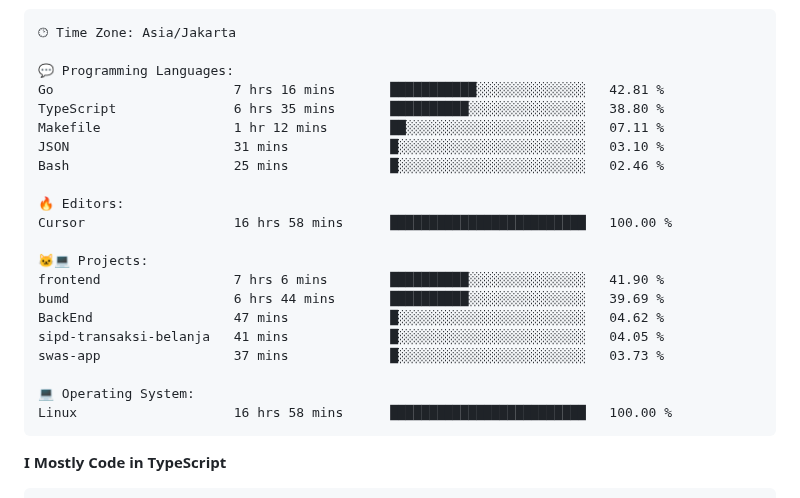
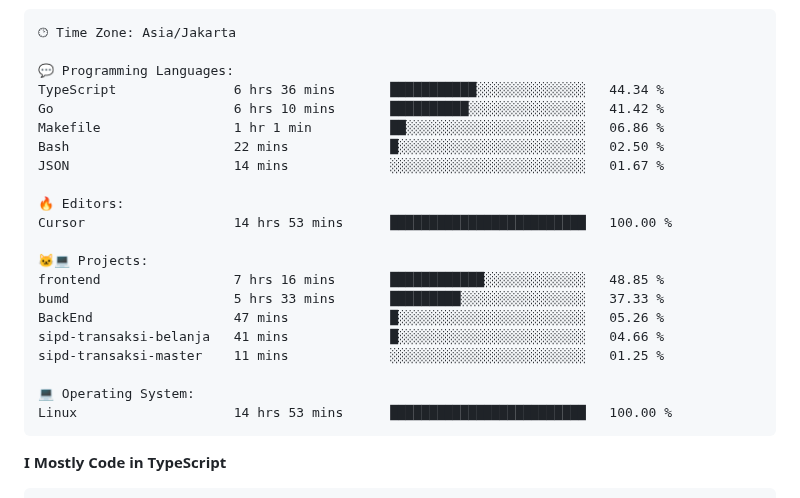
Before and after one commit to Tiramitzu/tiramitzu, a Markdown page: README.md, the part around one of its changes. Drawn GitHub-style.

Commit message:
Updated with Dev Metrics

````diff
--- a/README.md
+++ b/README.md
@@ -64,24 +64,24 @@
 🕑︎ Time Zone: Asia/Jakarta
 
 💬 Programming Languages:
-Go                       7 hrs 16 mins       ███████████░░░░░░░░░░░░░░   42.81 %
-TypeScript               6 hrs 35 mins       ██████████░░░░░░░░░░░░░░░   38.80 %
-Makefile                 1 hr 12 mins        ██░░░░░░░░░░░░░░░░░░░░░░░   07.11 %
-JSON                     31 mins             █░░░░░░░░░░░░░░░░░░░░░░░░   03.10 %
-Bash                     25 mins             █░░░░░░░░░░░░░░░░░░░░░░░░   02.46 %
+TypeScript               6 hrs 36 mins       ███████████░░░░░░░░░░░░░░   44.34 %
+Go                       6 hrs 10 mins       ██████████░░░░░░░░░░░░░░░   41.42 %
+Makefile                 1 hr 1 min          ██░░░░░░░░░░░░░░░░░░░░░░░   06.86 %
+Bash                     22 mins             █░░░░░░░░░░░░░░░░░░░░░░░░   02.50 %
+JSON                     14 mins             ░░░░░░░░░░░░░░░░░░░░░░░░░   01.67 %
 
 🔥 Editors:
-Cursor                   16 hrs 58 mins      █████████████████████████   100.00 %
+Cursor                   14 hrs 53 mins      █████████████████████████   100.00 %
 
 🐱‍💻 Projects:
-frontend                 7 hrs 6 mins        ██████████░░░░░░░░░░░░░░░   41.90 %
-bumd                     6 hrs 44 mins       ██████████░░░░░░░░░░░░░░░   39.69 %
-BackEnd                  47 mins             █░░░░░░░░░░░░░░░░░░░░░░░░   04.62 %
-sipd-transaksi-belanja   41 mins             █░░░░░░░░░░░░░░░░░░░░░░░░   04.05 %
-swas-app                 37 mins             █░░░░░░░░░░░░░░░░░░░░░░░░   03.73 %
+frontend                 7 hrs 16 mins       ████████████░░░░░░░░░░░░░   48.85 %
+bumd                     5 hrs 33 mins       █████████░░░░░░░░░░░░░░░░   37.33 %
+BackEnd                  47 mins             █░░░░░░░░░░░░░░░░░░░░░░░░   05.26 %
+sipd-transaksi-belanja   41 mins             █░░░░░░░░░░░░░░░░░░░░░░░░   04.66 %
+sipd-transaksi-master    11 mins             ░░░░░░░░░░░░░░░░░░░░░░░░░   01.25 %
 
 💻 Operating System:
-Linux                    16 hrs 58 mins      █████████████████████████   100.00 %
+Linux                    14 hrs 53 mins      █████████████████████████   100.00 %
 ```
 
 **I Mostly Code in TypeScript**
````
Also changed, not shown: other parts of README.md (+2 -2 lines).
